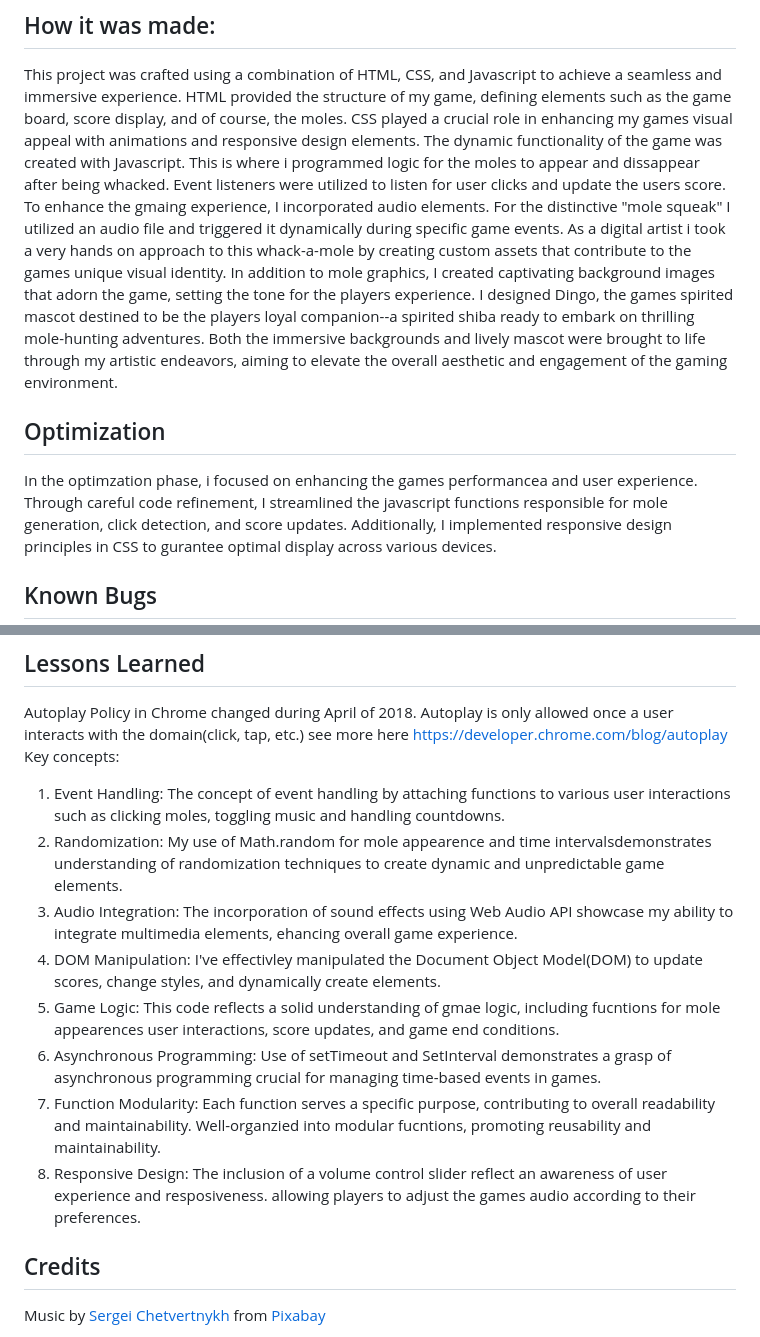
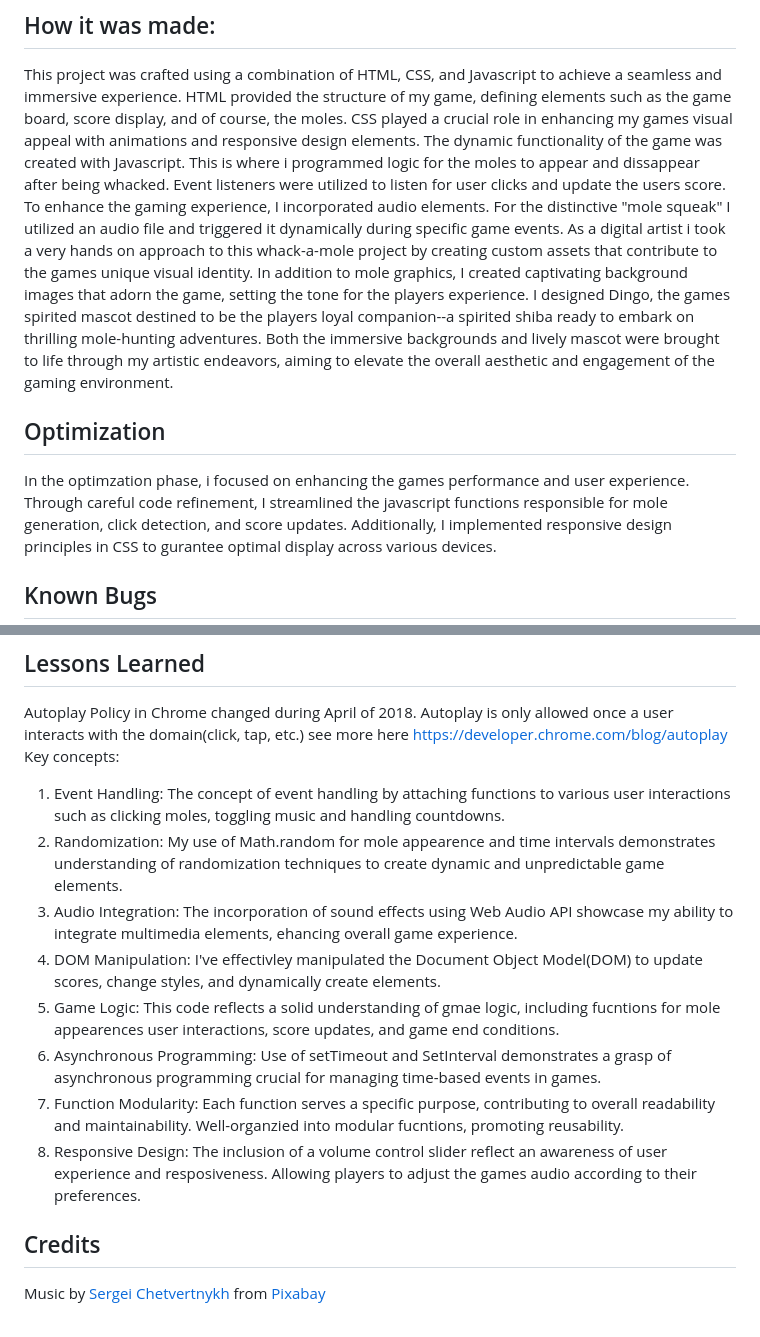
Before and after one commit to ChaseHarding/Whack-a-Mole, a Markdown page: README.md, 2 parts joined by grey strips. Drawn GitHub-style.

```diff
--- a/README.md
+++ b/README.md
@@ -8,14 +8,14 @@ HTML provided the structure of my game, defining elements such as the game board
 CSS played a crucial role in enhancing my games visual appeal with animations and responsive design elements.
 The dynamic functionality of the game was created with Javascript. This is where i programmed logic for the moles to appear and dissappear after being whacked.
 Event listeners were utilized to listen for user clicks and update the users score.
-To enhance the gmaing experience, I incorporated audio elements. For the distinctive "mole squeak" I utilized an audio file and triggered it dynamically during specific game events.
-As a digital artist i took a very hands on approach to this whack-a-mole by creating custom assets that contribute to the games unique visual identity. In addition to mole graphics,
+To enhance the gaming experience, I incorporated audio elements. For the distinctive "mole squeak" I utilized an audio file and triggered it dynamically during specific game events.
+As a digital artist i took a very hands on approach to this whack-a-mole project by creating custom assets that contribute to the games unique visual identity. In addition to mole graphics,
 I created captivating background images that adorn the game, setting the tone for the players experience. I designed Dingo, the games spirited mascot destined to be the players
 loyal companion--a spirited shiba ready to embark on thrilling mole-hunting adventures. Both the immersive backgrounds and lively mascot were brought to life through my artistic endeavors,
 aiming to elevate the overall aesthetic and engagement of the gaming environment.
 
 ## Optimization
-In the optimzation phase, i focused on enhancing the games performancea and user experience. Through careful code refinement, I streamlined the javascript functions responsible for mole
+In the optimzation phase, i focused on enhancing the games performance and user experience. Through careful code refinement, I streamlined the javascript functions responsible for mole
 generation, click detection, and score updates. Additionally, I implemented responsive design principles in CSS to gurantee optimal display across various devices.
 
 ## Known Bugs
@@ -37,13 +37,13 @@ Autoplay Policy in Chrome changed during April of 2018. Autoplay is only allowed
 see more here https://developer.chrome.com/blog/autoplay
 Key concepts:
 1. Event Handling: The concept of event handling by attaching functions to various user interactions such as clicking moles, toggling music and handling countdowns.
-2. Randomization: My use of Math.random for mole appearence and time intervalsdemonstrates understanding of randomization techniques to create dynamic and unpredictable game elements.
+2. Randomization: My use of Math.random for mole appearence and time intervals demonstrates understanding of randomization techniques to create dynamic and unpredictable game elements.
 3. Audio Integration: The incorporation of sound effects using Web Audio API showcase my ability to integrate multimedia elements, ehancing overall game experience.
 4. DOM Manipulation: I've effectivley manipulated the Document Object Model(DOM) to update scores, change styles, and dynamically create elements.
 5. Game Logic: This code reflects a solid understanding of gmae logic, including fucntions for mole appearences user interactions, score updates, and game end conditions.
 6. Asynchronous Programming: Use of setTimeout and SetInterval demonstrates a grasp of asynchronous programming crucial for managing time-based events in games.
-7. Function Modularity: Each function serves a specific purpose, contributing to overall readability and maintainability. Well-organzied into modular fucntions, promoting reusability and maintainability.
-8. Responsive Design: The inclusion of a volume control slider reflect an awareness of user experience and resposiveness. allowing players to adjust the games audio according to their preferences.
+7. Function Modularity: Each function serves a specific purpose, contributing to overall readability and maintainability. Well-organzied into modular fucntions, promoting reusability.
+8. Responsive Design: The inclusion of a volume control slider reflect an awareness of user experience and resposiveness. Allowing players to adjust the games audio according to their preferences.
 
 ## Credits
 Music by <a href="https://pixabay.com/users/sergequadrado-24990007/?utm_source=link-attribution&utm_medium=referral&utm_campaign=music&utm_content=15550">Sergei Chetvertnykh</a> from <a href="https://pixabay.com//?utm_source=link-attribution&utm_medium=referral&utm_campaign=music&utm_content=15550">Pixabay</a>
```
